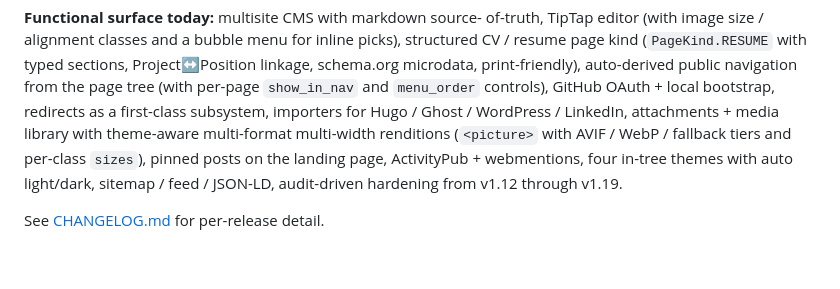
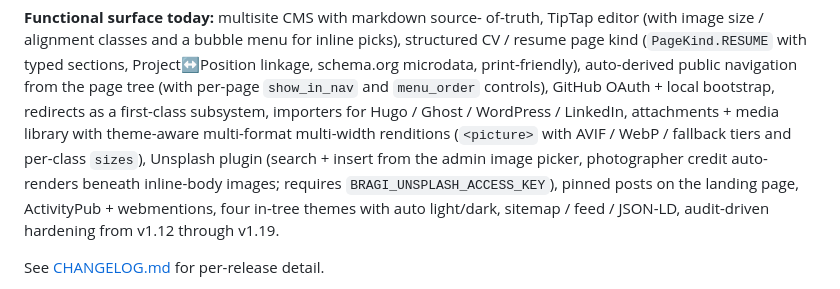
Before and after one commit to sgaduuw/bragi, a Markdown page: README.md, the part around the change. Drawn GitHub-style; blank space fills up the shorter version.

Commit message:
docs(readme): note Unsplash plugin

```diff
--- a/README.md
+++ b/README.md
@@ -18,10 +18,13 @@ navigation from the page tree (with per-page `show_in_nav` and
 bootstrap, redirects as a first-class subsystem, importers for
 Hugo / Ghost / WordPress / LinkedIn, attachments + media library with
 theme-aware multi-format multi-width renditions (`<picture>` with
-AVIF / WebP / fallback tiers and per-class `sizes`), pinned posts
-on the landing page, ActivityPub + webmentions, four in-tree
-themes with auto light/dark, sitemap / feed / JSON-LD,
-audit-driven hardening from v1.12 through v1.19.
+AVIF / WebP / fallback tiers and per-class `sizes`), Unsplash
+plugin (search + insert from the admin image picker, photographer
+credit auto-renders beneath inline-body images; requires
+`BRAGI_UNSPLASH_ACCESS_KEY`), pinned posts on the landing page,
+ActivityPub + webmentions, four in-tree themes with auto
+light/dark, sitemap / feed / JSON-LD, audit-driven hardening
+from v1.12 through v1.19.
 
 See [CHANGELOG.md](CHANGELOG.md) for per-release detail.
 
```
